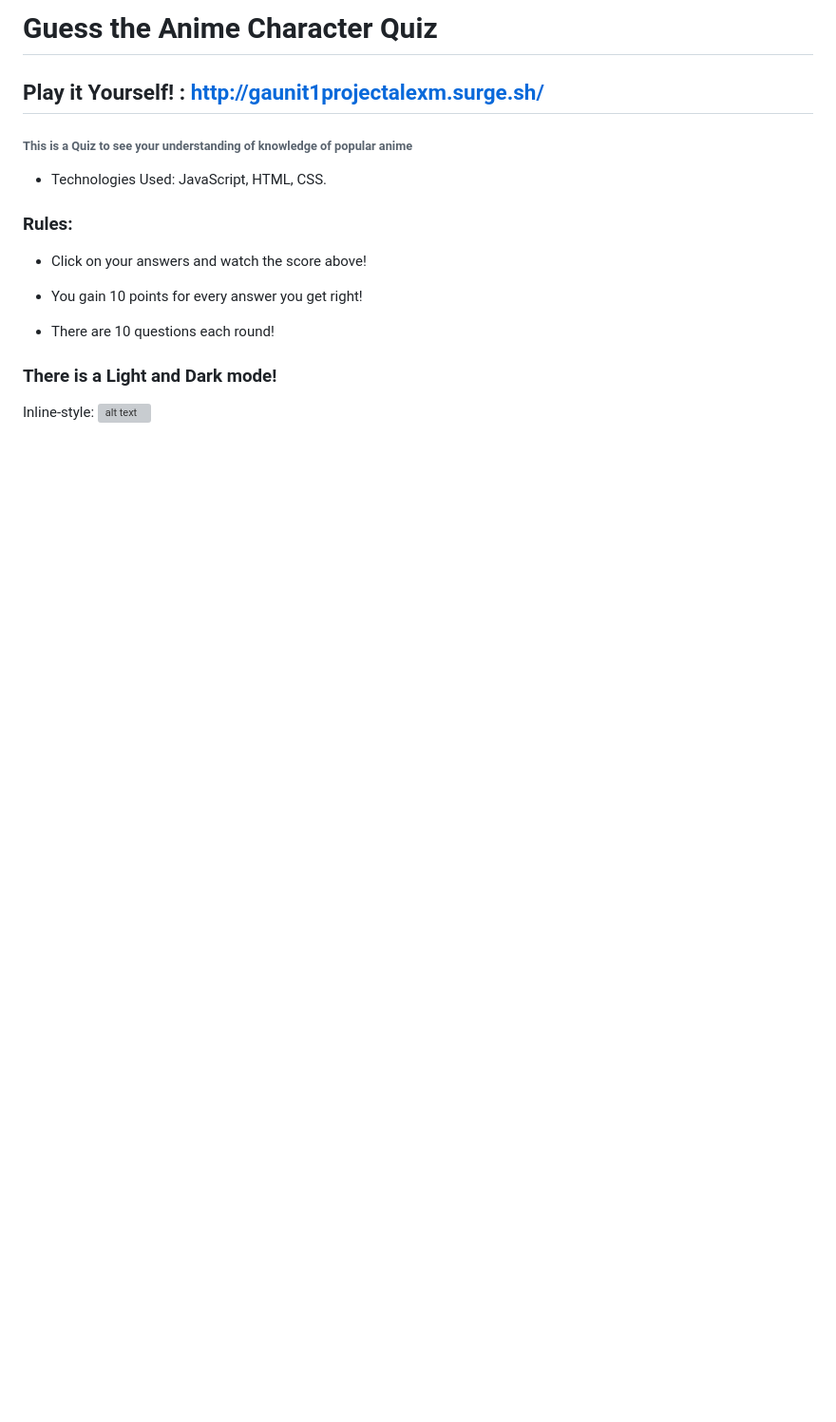
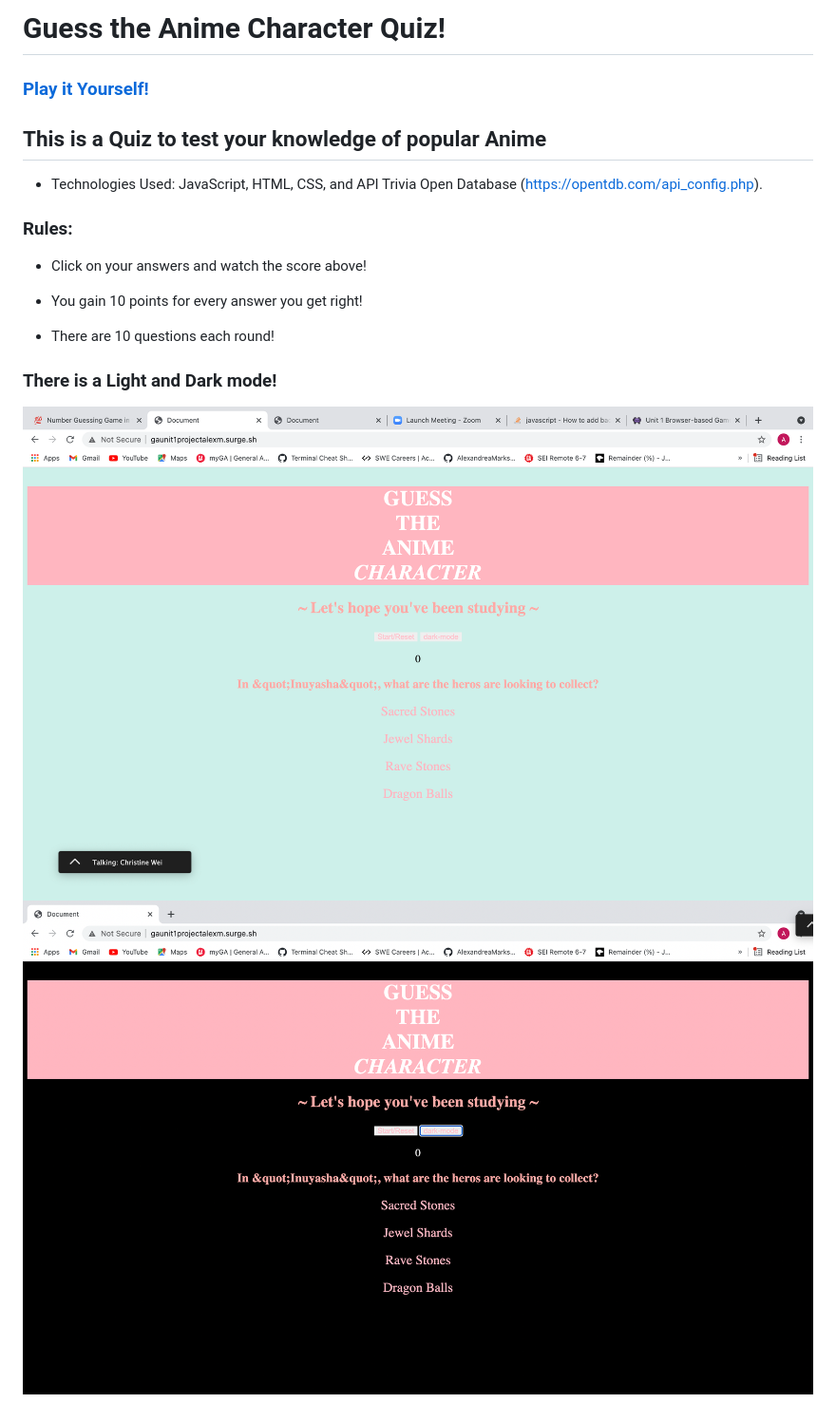
Before and after one commit to AlexandreaMarksman/Unit1-project, a Markdown page: README.md, the part around the change. Shown: that part at 95% size. Rendered like a GitHub page; pictures changed too: assets/DarkMode.png (added), assets/Gameimages.png (added); blank space fills up the shorter version; grey boxes are pictures that could not be loaded.

Commit message:
finished

```diff
--- a/README.md
+++ b/README.md
@@ -1,10 +1,10 @@
-# Guess the Anime Character Quiz
+# Guess the Anime Character Quiz!
 
-  ## Play it Yourself! : http://gaunit1projectalexm.surge.sh/
+  ### [Play it Yourself!](http://gaunit1projectalexm.surge.sh/)
 
-###### This is a Quiz to see your understanding of knowledge of popular anime
+## This is a Quiz to test your knowledge of popular Anime
 
-* Technologies Used: JavaScript, HTML, CSS.
+* Technologies Used: JavaScript, HTML, CSS, and API Trivia Open Database (https://opentdb.com/api_config.php).
 
 ### Rules:
 - Click on your answers and watch the score above!
@@ -15,4 +15,5 @@
 
 ### There is a Light and Dark mode!
 
-Inline-style: ![alt text]()
+![alt text](assets/Gameimages.png)
+![DarkMode](assets/DarkMode.png)
```
